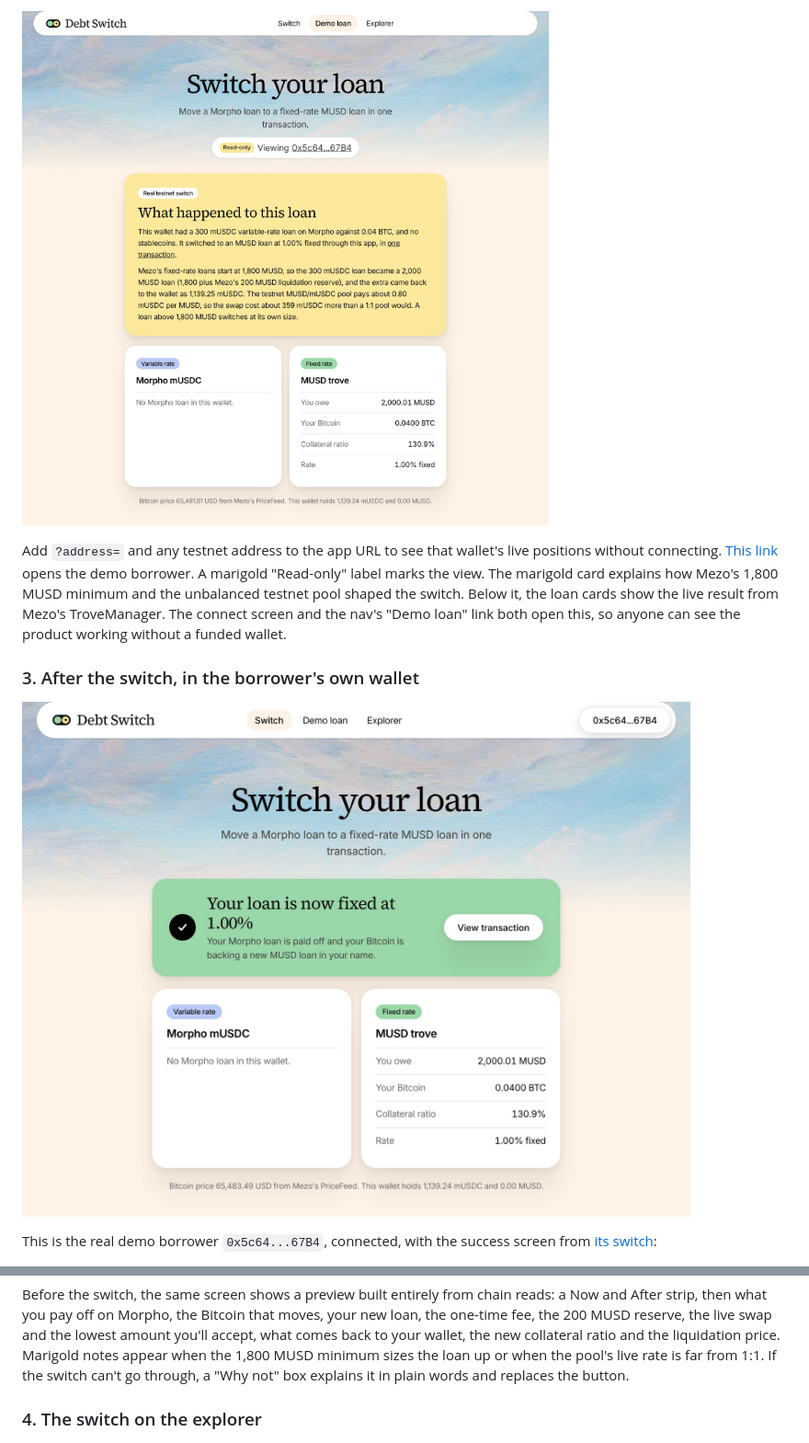
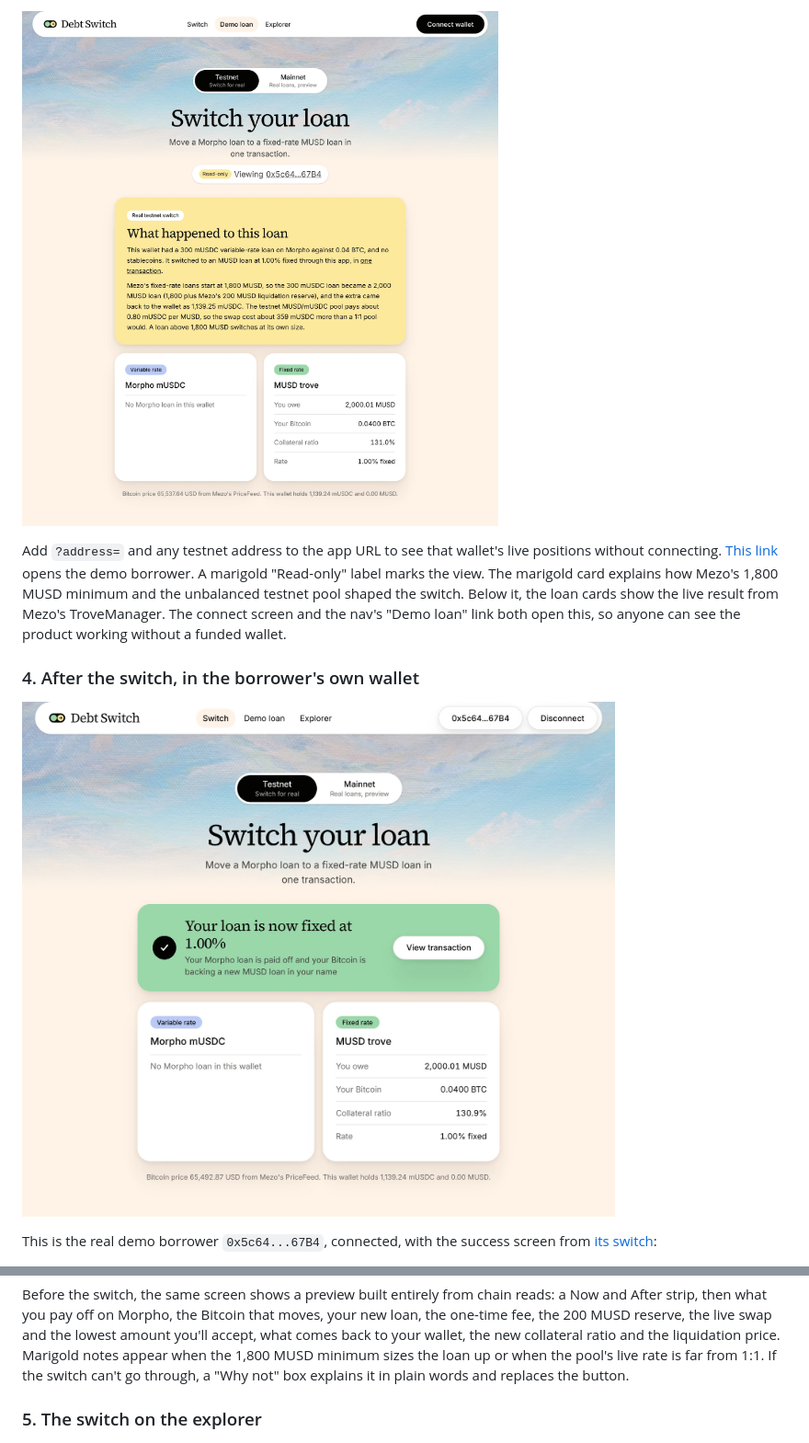
Before and after one commit to mystiquemide/debt-switch, a Markdown page: README.md, 2 parts joined by grey strips. Shown at 92% size. Rendered like a GitHub page; pictures changed too: docs/screenshots/2-switched.jpg, docs/screenshots/5-readonly-demo.jpg.

Commit message:
Refresh app screenshots with the network switch and add the mainnet preview

```diff
--- a/README.md
+++ b/README.md
@@ -169,7 +175,7 @@ The app at `/app` opens on one action. Its nav holds only app links (Switch, Dem
 
 Add `?address=` and any testnet address to the app URL to see that wallet's live positions without connecting. [This link](https://debtswitch.midelabs.xyz/app/?address=0x5c64aCAa8AB6AE0b9386afF5339C23CE54E067B4) opens the demo borrower. A marigold "Read-only" label marks the view. The marigold card explains how Mezo's 1,800 MUSD minimum and the unbalanced testnet pool shaped the switch. Below it, the loan cards show the live result from Mezo's TroveManager. The connect screen and the nav's "Demo loan" link both open this, so anyone can see the product working without a funded wallet.
 
-### 3. After the switch, in the borrower's own wallet
+### 4. After the switch, in the borrower's own wallet
 
 ![Debt Switch after a switch: Your loan is now fixed at 1.00%, the Morpho loan is gone and a 2,000 MUSD loan is open at 1.00% fixed](docs/screenshots/2-switched.jpg)
 
@@ -185,7 +191,7 @@ While a switch runs, a five-step tracker (Approve, Sign, Check, Confirm, Waiting
 
 Before the switch, the same screen shows a preview built entirely from chain reads: a Now and After strip, then what you pay off on Morpho, the Bitcoin that moves, your new loan, the one-time fee, the 200 MUSD reserve, the live swap and the lowest amount you'll accept, what comes back to your wallet, the new collateral ratio and the liquidation price. Marigold notes appear when the 1,800 MUSD minimum sizes the loan up or when the pool's live rate is far from 1:1. If the switch can't go through, a "Why not" box explains it in plain words and replaces the button.
 
-### 4. The switch on the explorer
+### 5. The switch on the explorer
 
 ![Mezo testnet explorer, token transfers for the switch transaction](docs/screenshots/3-explorer-transfers.png)
 
```
Also changed, not shown: other parts of README.md (+9 -3 lines), docs/screenshots/1-connect.jpg, docs/screenshots/4-wrong-network.jpg, docs/screenshots/6-mainnet-preview.jpg (added).
